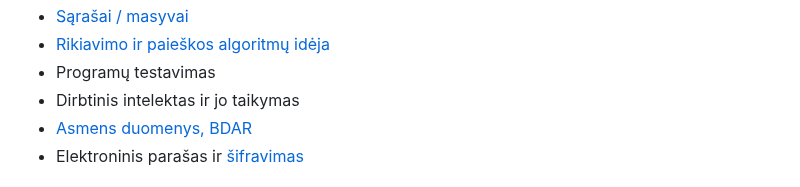
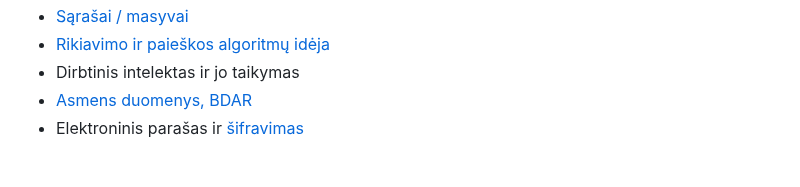
Before and after one commit to kachialov/12, a Markdown page: README.md, the part around one of its changes. GitHub-like rendering.

```diff
--- a/README.md
+++ b/README.md
@@ -9,6 +9,5 @@
 - [Sąrašai / masyvai](https://github.com/agorbatniov/inf11/blob/main/Medziaga_pasiruosimui/02a_Duomen%C5%B3%20strukt%C5%ABr%C5%B3%20naudojimas_masyvai.pdf)
 - [Rikiavimo ir paieškos algoritmų idėja](https://gamma.app/docs/1108m-Rusiavimo-algoritmai-praktika-o347q4dcimnabew)
-- Programų testavimas
 - Dirbtinis intelektas ir jo taikymas
 - [Asmens duomenys, BDAR](https://gamma.app/docs/1221-asmens-duomenu-teisetas-naudojimas-5bzie8vtcl0ezz0)
 - Elektroninis parašas ir [šifravimas](https://github.com/kachialov/12/blob/main/_VBE/Medziaga/12_2_Kriptografija.pdf)
```
Also changed, not shown: other parts of README.md (+1 -1 lines).
